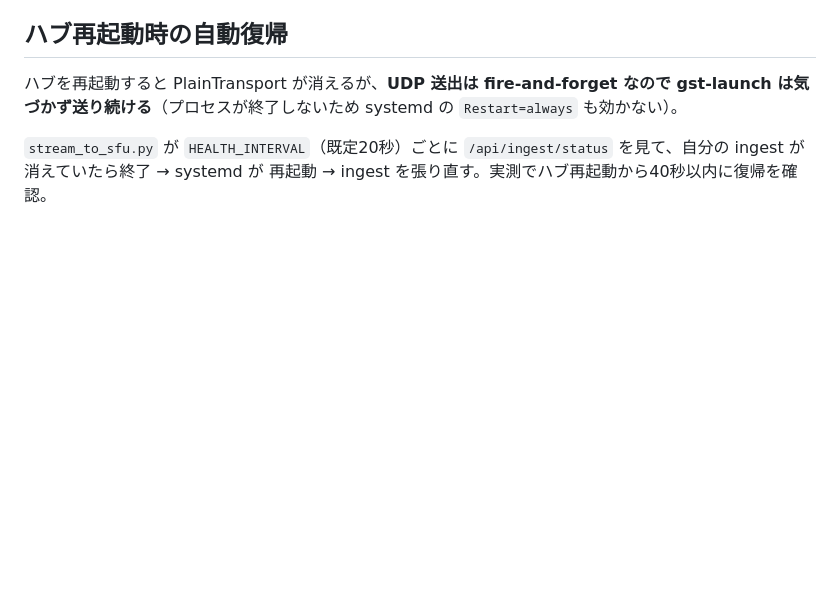
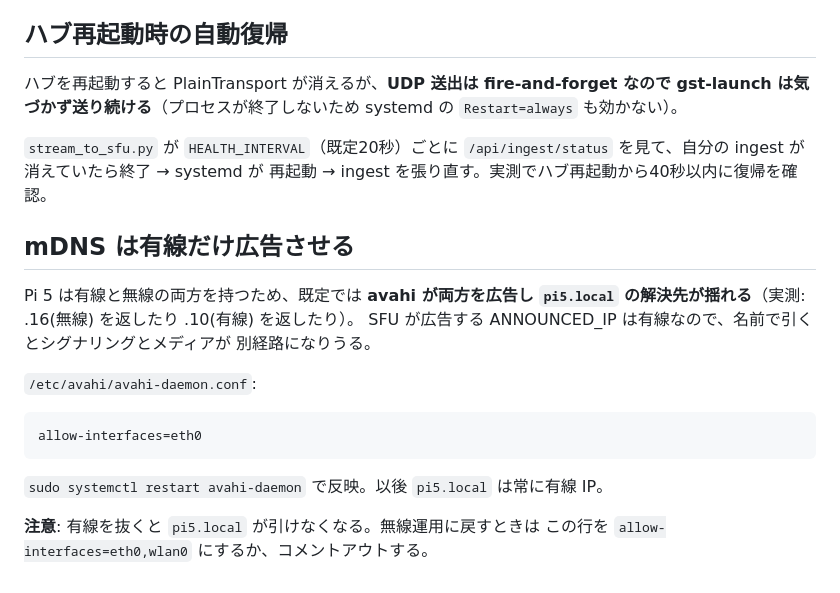
Before and after one commit to imoken2008/webrtc-sfu-4k, a Markdown page: deploy-pi5/README.md, the part around the change. Rendered like a GitHub page; blank space fills up the shorter version.

Commit message:
Advertise mDNS on the wired interface only
Pi 5 は有線/無線の両方を持ち、既定では avahi が両方を広告するため pi5.local の
解決先が揺れる（実測で .16 と .10 が混在）。SFU の ANNOUNCED_IP は有線なので、
名前で引くとシグナリングとメディアが別経路になりうる。

allow-interfaces=eth0 で有線のみ広告させ、pi5.local が常に有線 IP を指すようにした。

Co-Authored-By: Claude Opus 5 <noreply@anthropic.com>

````diff
--- a/deploy-pi5/README.md
+++ b/deploy-pi5/README.md
@@ -87,3 +87,19 @@ gst-launch は気づかず送り続ける**（プロセスが終了しないた
 `stream_to_sfu.py` が `HEALTH_INTERVAL`（既定20秒）ごとに
 `/api/ingest/status` を見て、自分の ingest が消えていたら終了 → systemd が
 再起動 → ingest を張り直す。実測でハブ再起動から40秒以内に復帰を確認。
+
+## mDNS は有線だけ広告させる
+
+Pi 5 は有線と無線の両方を持つため、既定では **avahi が両方を広告し
+`pi5.local` の解決先が揺れる**（実測: .16(無線) を返したり .10(有線) を返したり）。
+SFU が広告する ANNOUNCED_IP は有線なので、名前で引くとシグナリングとメディアが
+別経路になりうる。
+
+`/etc/avahi/avahi-daemon.conf`:
+```
+allow-interfaces=eth0
+```
+`sudo systemctl restart avahi-daemon` で反映。以後 `pi5.local` は常に有線 IP。
+
+**注意**: 有線を抜くと `pi5.local` が引けなくなる。無線運用に戻すときは
+この行を `allow-interfaces=eth0,wlan0` にするか、コメントアウトする。
````
